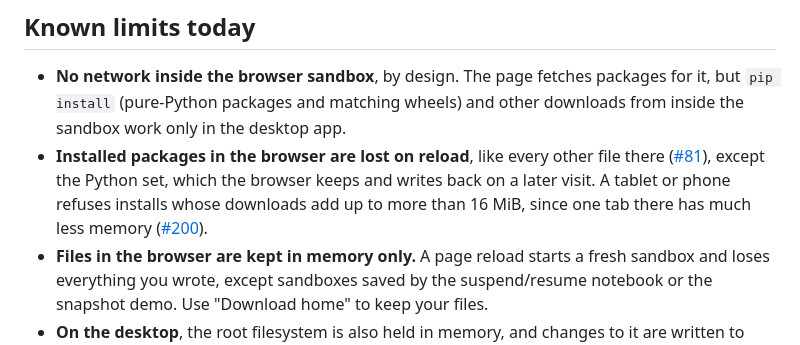
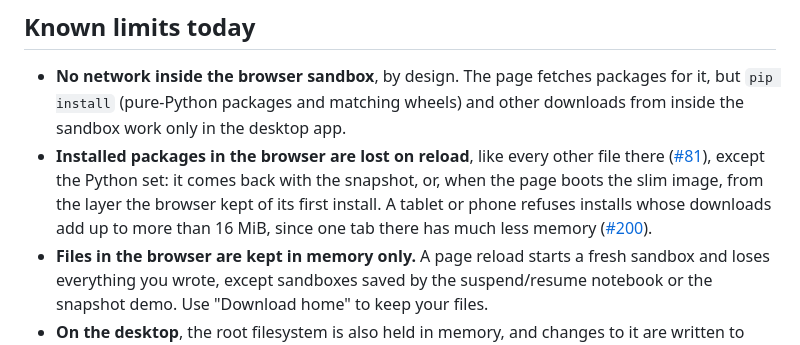
Before and after one commit to YurtOS/yurt-playground, a Markdown page: docs/ROADMAP.md, the part around the change. GitHub-like rendering.

```diff
--- a/docs/ROADMAP.md
+++ b/docs/ROADMAP.md
@@ -163,9 +163,10 @@ Bigger directions. Each needs design work, and the order is not fixed.
   and other downloads from inside the sandbox work only in the desktop app.
 - **Installed packages in the browser are lost on reload**, like every other
   file there ([#81](https://github.com/YurtOS/yurt-playground/issues/81)),
-  except the Python set, which the browser keeps and writes back on a later
-  visit. A tablet or phone refuses installs whose downloads add up to more than
-  16 MiB, since one tab there has much less memory
+  except the Python set: it comes back with the snapshot, or, when the page
+  boots the slim image, from the layer the browser kept of its first install. A
+  tablet or phone refuses installs whose downloads add up to more than 16 MiB,
+  since one tab there has much less memory
   ([#200](https://github.com/YurtOS/yurt-playground/issues/200)).
 - **Files in the browser are kept in memory only.** A page reload starts a fresh
   sandbox and loses everything you wrote, except sandboxes saved by the
```
Also changed, not shown: README.md (+8 -5 lines), SECURITY.md (+7 -6 lines).
